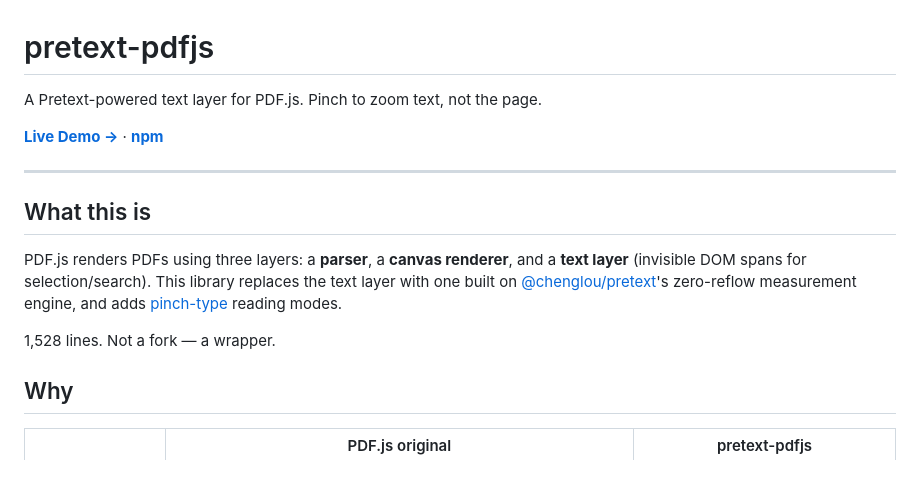
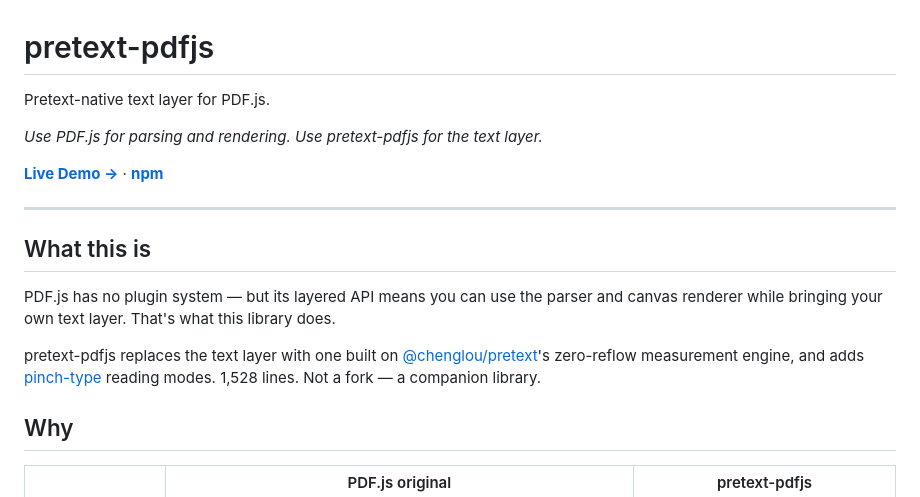
Before and after one commit to alpeshvas/pretext-pdfjs, a Markdown page: README.md, the part around the change. GitHub-like rendering; blank space fills up the shorter version.

Commit message:
docs: update README with clearer framing as companion library
Co-Authored-By: Claude Opus 4.6 (1M context) <noreply@anthropic.com>

```diff
--- a/README.md
+++ b/README.md
@@ -1,6 +1,8 @@
 # pretext-pdfjs
 
-A Pretext-powered text layer for PDF.js. Pinch to zoom text, not the page.
+Pretext-native text layer for PDF.js.
+
+*Use PDF.js for parsing and rendering. Use pretext-pdfjs for the text layer.*
 
 **[Live Demo →](https://pretext-pdfjs.surge.sh)** · **[npm](https://www.npmjs.com/package/pretext-pdfjs)**
 
@@ -8,9 +10,9 @@ A Pretext-powered text layer for PDF.js. Pinch to zoom text, not the page.
 
 ## What this is
 
-PDF.js renders PDFs using three layers: a **parser**, a **canvas renderer**, and a **text layer** (invisible DOM spans for selection/search). This library replaces the text layer with one built on [@chenglou/pretext](https://github.com/chenglou/pretext)'s zero-reflow measurement engine, and adds [pinch-type](https://github.com/lucascrespo23/pinch-type) reading modes.
+PDF.js has no plugin system — but its layered API means you can use the parser and canvas renderer while bringing your own text layer. That's what this library does.
 
-1,528 lines. Not a fork — a wrapper.
+pretext-pdfjs replaces the text layer with one built on [@chenglou/pretext](https://github.com/chenglou/pretext)'s zero-reflow measurement engine, and adds [pinch-type](https://github.com/lucascrespo23/pinch-type) reading modes. 1,528 lines. Not a fork — a companion library.
 
 ## Why
 
```
